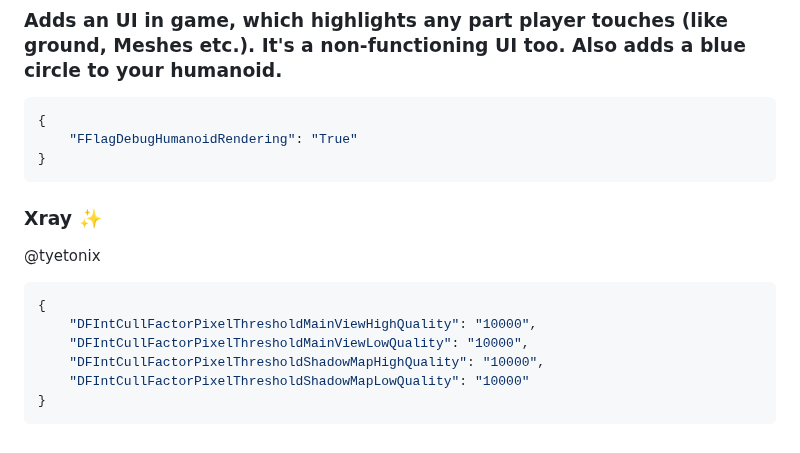
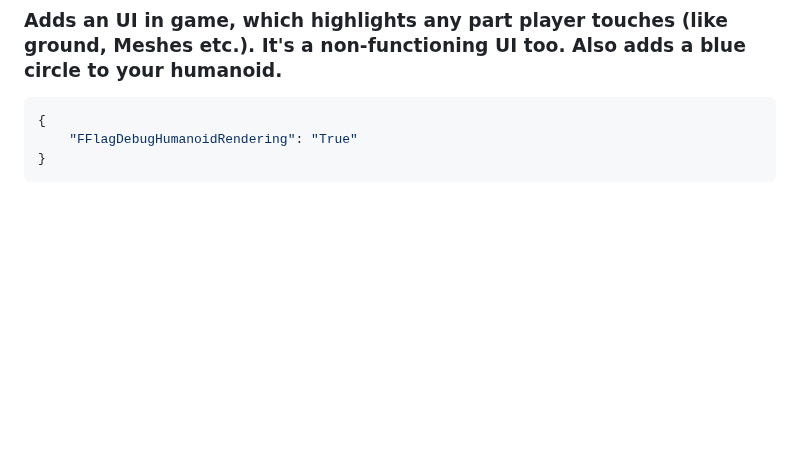
Before and after one commit to virtualflags/archive, a Markdown page: FastFlags/Abusive.md, the part around the change. GitHub-like rendering; blank space fills up the shorter version.

````diff
--- a/FastFlags/Abusive.md
+++ b/FastFlags/Abusive.md
@@ -273,13 +273,3 @@ i hate to call it desync lol
     "FFlagDebugHumanoidRendering": "True"
 }
 ```
-### Xray ✨
-@tyetonix
-```json
-{
-    "DFIntCullFactorPixelThresholdMainViewHighQuality": "10000",
-    "DFIntCullFactorPixelThresholdMainViewLowQuality": "10000",
-    "DFIntCullFactorPixelThresholdShadowMapHighQuality": "10000",
-    "DFIntCullFactorPixelThresholdShadowMapLowQuality": "10000"
-}
-```
````
